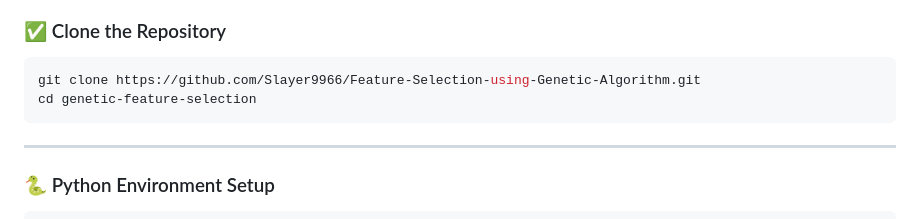
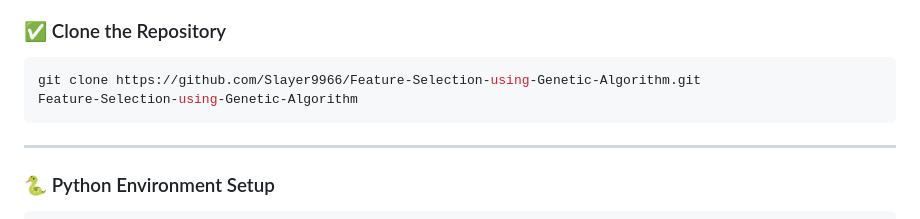
Before and after one commit to Slayer9966/Feature-Selection-using-Genetic-Algorithm, a Markdown page: README.md, the part around the change. GitHub-like rendering.

````diff
--- a/README.md
+++ b/README.md
@@ -39,7 +39,7 @@
 ### ✅ Clone the Repository
 ```bash
 git clone https://github.com/Slayer9966/Feature-Selection-using-Genetic-Algorithm.git
-cd genetic-feature-selection
+Feature-Selection-using-Genetic-Algorithm
 ```
 
 ---
````
